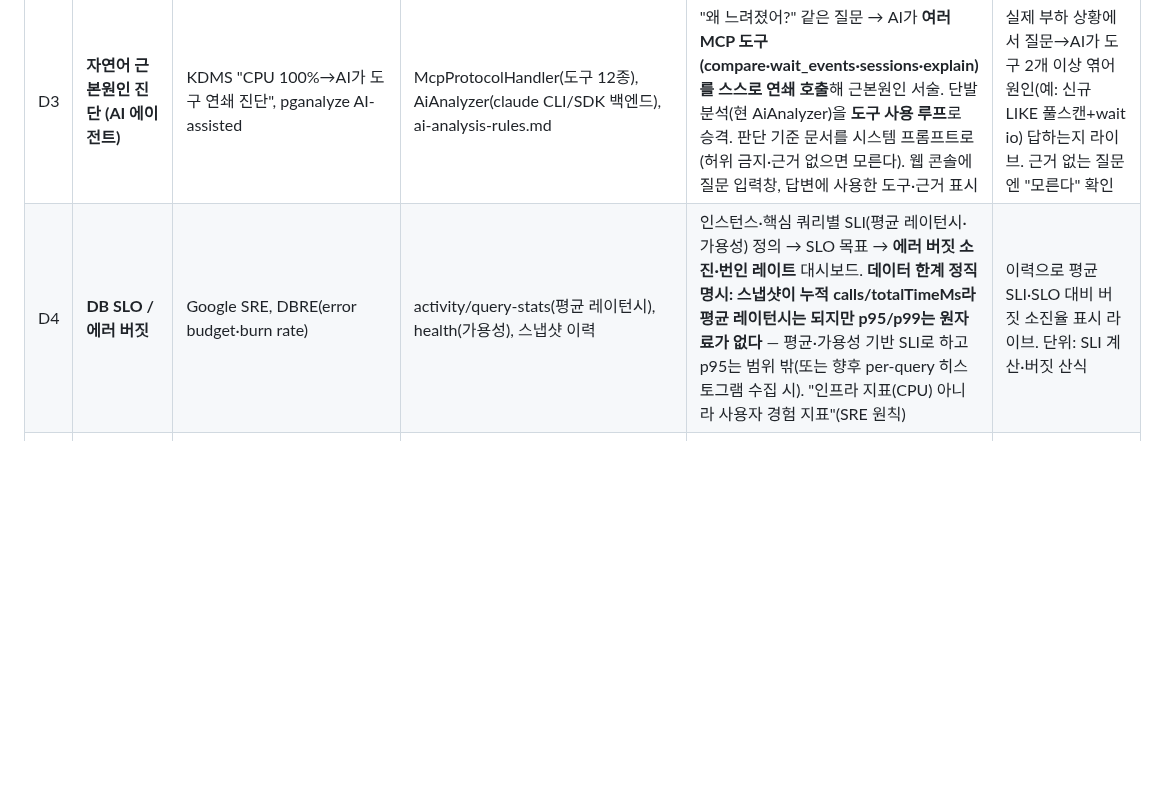
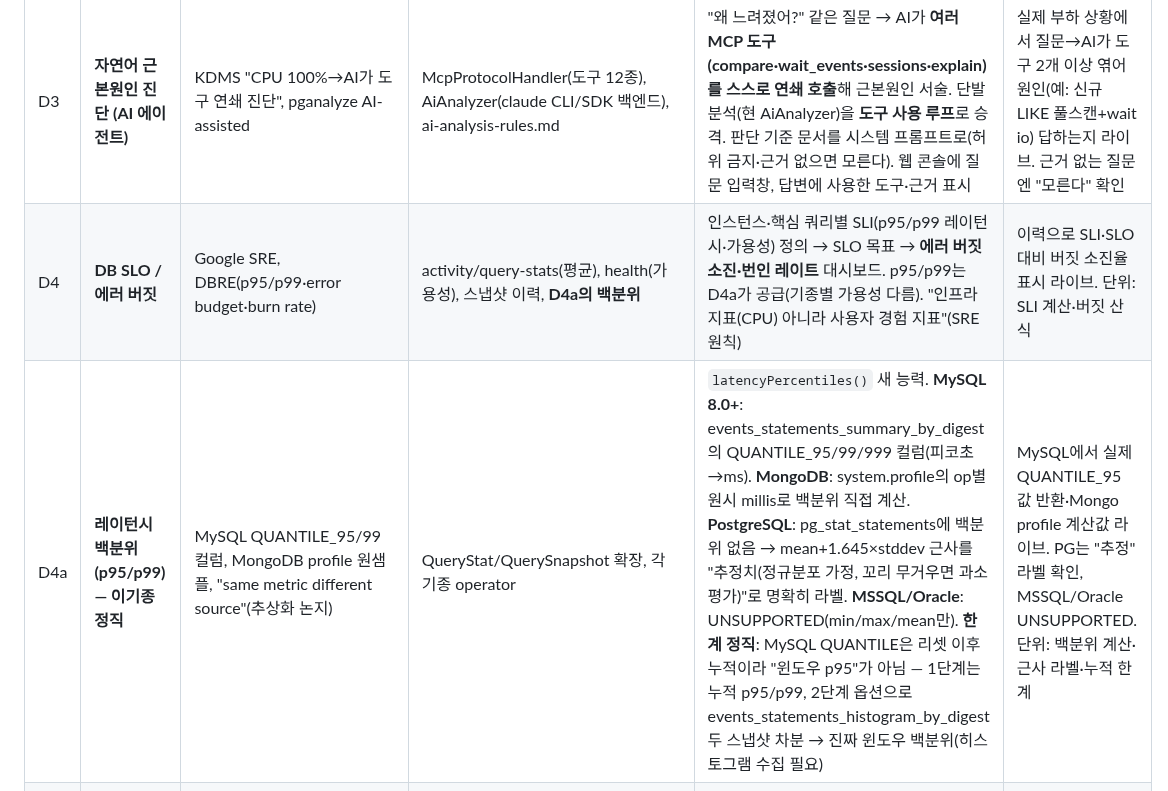
Before and after one commit to dj258255/dbtower, a Markdown page: docs/ROADMAP.md, the part around the change. Drawn GitHub-style; blank space fills up the shorter version.

Commit message:
ROADMAP D4a — 레이턴시 백분위(p95/p99) 이기종 정직 방식
- 웹서칭 검증: MySQL 8.0 events_statements_summary_by_digest에 QUANTILE_95/99/999 컬럼 존재,
  MongoDB system.profile에 op별 원시 millis 샘플 존재 -> 실제 p95/p99 계산 가능
- PostgreSQL은 pg_stat_statements에 백분위 없음(min/max/mean/stddev만) -> mean+1.645×stddev 추정 라벨
- MSSQL/Oracle UNSUPPORTED. 'same metric different source' 추상화 논지의 또다른 사례
- 정직한 한계: MySQL QUANTILE은 누적이라 윈도우 p95 아님 -> 1단계 누적, 2단계 histogram_by_digest 차분
- D4 SLI를 평균에서 p95/p99로 승격(D4a가 공급)

```diff
--- a/docs/ROADMAP.md
+++ b/docs/ROADMAP.md
@@ -115,7 +115,8 @@ gh-ost·pt-osc·goInception이 전부 MySQL 전용이라 이기종 정체성과
 | D1 | **이상 자동 감지 (베이스라인)** | AWS DevOps Guru for RDS (DB Load 이상 감지) | QuerySnapshot 이력, ComparisonService(시점 비교), RegressionDetector(폴러·쿨다운·ShedLock) | 스냅샷 이력으로 인스턴스·쿼리별 **요일×시간대 베이스라인**(평균/표준편차 또는 분위수) 계산 → 폴러가 현재값을 베이스라인과 비교해 z-score/분위수 이탈을 이상으로 판정(고정 임계 +200%를 대체·보완). 신규 인스턴스는 데이터 부족 시 학습 중 표기. `insight` 모듈에 BaselineService + 이상 판정, `alert`가 소비 | 부하 스크립트로 평소→급증 만들고, 고정 임계 없이 "평소 대비 이탈"로 감지되는지 라이브. 단위: 베이스라인 계산·이탈 판정·데이터 부족 처리 |
 | D2 | **Advisors 자동 점검** | Percona PMM Advisors (Config/Perf/Query/Security 24h 스윕) | operations.md·least-privilege.md의 실측 규칙, parameters()(B6)·tableStats·describeSchema()(B7)·slowQueries | 규칙을 코드 Advisor로: digests_size 80% 포화, 스냅샷 보존 미설정, 위험 파라미터값(max_connections 과소 등), 미사용/중복 인덱스 후보, 권한 과다 계정, 통계 미수집 테이블. 5기종별 적용 가능한 것만(기종 무관은 UNSUPPORTED 표기). `advisor` 신규 모듈, 일일 스윕(@Scheduled+@SchedulerLock) + REST/웹 카드(심각도별) | 실 5기종에 스윕 돌려 실제 지적 나오는지(예: 스냅샷 보존 미설정 인스턴스 flag). 각 Advisor 단위 테스트(위반/정상) |
 | D3 | **자연어 근본원인 진단 (AI 에이전트)** | KDMS "CPU 100%→AI가 도구 연쇄 진단", pganalyze AI-assisted | McpProtocolHandler(도구 12종), AiAnalyzer(claude CLI/SDK 백엔드), ai-analysis-rules.md | "왜 느려졌어?" 같은 질문 → AI가 **여러 MCP 도구(compare·wait_events·sessions·explain)를 스스로 연쇄 호출**해 근본원인 서술. 단발 분석(현 AiAnalyzer)을 **도구 사용 루프**로 승격. 판단 기준 문서를 시스템 프롬프트로(허위 금지·근거 없으면 모른다). 웹 콘솔에 질문 입력창, 답변에 사용한 도구·근거 표시 | 실제 부하 상황에서 질문→AI가 도구 2개 이상 엮어 원인(예: 신규 LIKE 풀스캔+wait io) 답하는지 라이브. 근거 없는 질문엔 "모른다" 확인 |
-| D4 | **DB SLO / 에러 버짓** | Google SRE, DBRE(error budget·burn rate) | activity/query-stats(평균 레이턴시), health(가용성), 스냅샷 이력 | 인스턴스·핵심 쿼리별 SLI(평균 레이턴시·가용성) 정의 → SLO 목표 → **에러 버짓 소진·번인 레이트** 대시보드. **데이터 한계 정직 명시: 스냅샷이 누적 calls/totalTimeMs라 평균 레이턴시는 되지만 p95/p99는 원자료가 없다** — 평균·가용성 기반 SLI로 하고 p95는 범위 밖(또는 향후 per-query 히스토그램 수집 시). "인프라 지표(CPU) 아니라 사용자 경험 지표"(SRE 원칙) | 이력으로 평균 SLI·SLO 대비 버짓 소진율 표시 라이브. 단위: SLI 계산·버짓 산식 |
+| D4 | **DB SLO / 에러 버짓** | Google SRE, DBRE(p95/p99·error budget·burn rate) | activity/query-stats(평균), health(가용성), 스냅샷 이력, **D4a의 백분위** | 인스턴스·핵심 쿼리별 SLI(p95/p99 레이턴시·가용성) 정의 → SLO 목표 → **에러 버짓 소진·번인 레이트** 대시보드. p95/p99는 D4a가 공급(기종별 가용성 다름). "인프라 지표(CPU) 아니라 사용자 경험 지표"(SRE 원칙) | 이력으로 SLI·SLO 대비 버짓 소진율 표시 라이브. 단위: SLI 계산·버짓 산식 |
+| D4a | **레이턴시 백분위 (p95/p99) — 이기종 정직** | MySQL QUANTILE_95/99 컬럼, MongoDB profile 원샘플, "same metric different source"(추상화 논지) | QueryStat/QuerySnapshot 확장, 각 기종 operator | `latencyPercentiles()` 새 능력. **MySQL 8.0+**: events_statements_summary_by_digest의 QUANTILE_95/99/999 컬럼(피코초→ms). **MongoDB**: system.profile의 op별 원시 millis로 백분위 직접 계산. **PostgreSQL**: pg_stat_statements에 백분위 없음 → mean+1.645×stddev 근사를 "추정치(정규분포 가정, 꼬리 무거우면 과소평가)"로 명확히 라벨. **MSSQL/Oracle**: UNSUPPORTED(min/max/mean만). **한계 정직**: MySQL QUANTILE은 리셋 이후 누적이라 "윈도우 p95"가 아님 — 1단계는 누적 p95/p99, 2단계 옵션으로 events_statements_histogram_by_digest 두 스냅샷 차분 → 진짜 윈도우 백분위(히스토그램 수집 필요) | MySQL에서 실제 QUANTILE_95 값 반환·Mongo profile 계산값 라이브. PG는 "추정" 라벨 확인, MSSQL/Oracle UNSUPPORTED. 단위: 백분위 계산·근사 라벨·누적 한계 |
 | D5 | **파티션 조회 (Partition Inventory)** | KDMS MCP 6기능 중 하나 | describeSchema()(B7) 확장, DbmsOperator | 기종별 파티션 목록·범위·크기 조회(MySQL/PG/Oracle 파티셔닝, Mongo는 샤딩/UNSUPPORTED). KDMS 갭 중 마지막 조각. **자동 관리(생성·삭제)는 범위 밖** — 조회만 | 파티션 있는 테이블로 목록 반환 라이브(없으면 빈 결과·UNSUPPORTED 정직) |
 | D6 | **비용/효율 인사이트 (FinOps)** | AWS FinOps agent, Mydbops(미사용 인덱스로 34~43% 절감) | tableStats(크기), describeSchema()(인덱스), parameters() | 미사용/중복 인덱스 후보, 테이블 bloat, 오버프로비저닝 신호(연결 수 대비 max_connections 등)를 "낭비 후보"로. 실제 클라우드 과금 연동은 범위 밖(자격증명), 신호 제시까지 | 실 DB에서 미사용 인덱스 후보 실제 검출 라이브. UNSUPPORTED 정직 |
 | D7 | **백업 신선도·커버리지 뷰** | 3-2-1 백업 원칙, DBA 일일 점검(모든 DB가 최근 백업됐나) | BackupRun 이력(확장1)·verifyRestore(A7) | 인스턴스별 마지막 백업 시각·복원 검증 상태·경과 시간을 한 화면에. 임계(예: 24h 초과 미백업) 넘으면 경보(B5 폴러에 규칙 추가). "백업했다"가 아니라 "지금 백업이 최신이고 복원 가능한가"를 상시 가시화 | 인스턴스별 마지막 백업·검증 상태 정확히 표시, 오래된 인스턴스 flag 라이브 |
```
